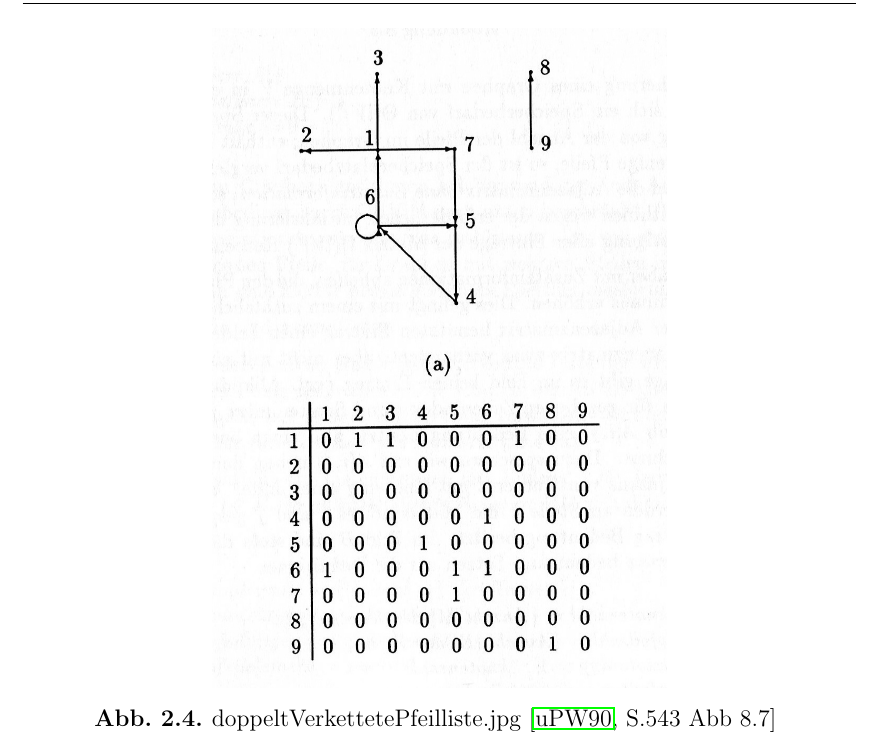
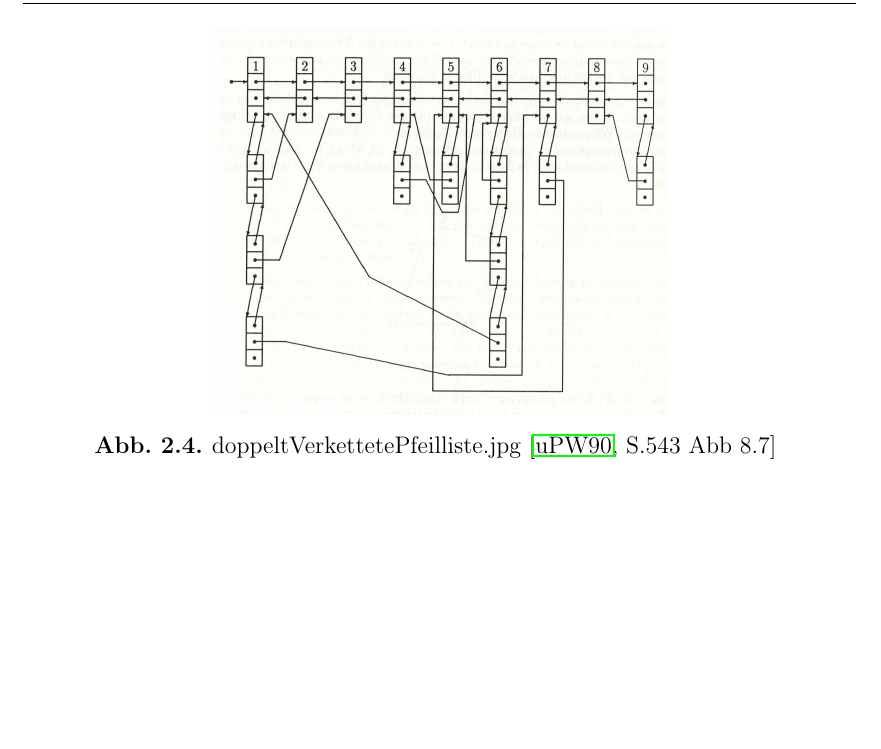
Before and after one commit to MeierT/WA2015_Gr15, a LaTeX thesis (vorlage.tex, which reads chapters/Graphen.tex): part of page 7 of 16, cut so that both start at the same text, the shorter picture padded with empty space. Compiled offline with pdfLaTeX.

Commit message:
abbildung geändert

```diff
--- a/chapters/Graphen.tex
+++ b/chapters/Graphen.tex
@@ -77,7 +77,7 @@ Diese Darstellung besitzt die den Adjazenzlisten fehlende Dynamik, ist aber nat
 
 \begin{figure}[h]
 \centering
-\includegraphics[width = 8cm]{./chapters/adjazenzmatrix.jpg}
+\includegraphics[width = 8cm]{./chapters/doppeltVerkettetePfeilliste.jpg}
 \caption{doppeltVerkettetePfeilliste.jpg \cite[S.543 Abb 8.7]{OttWid90}
 %{\tiny (Quelle: OTTMANN, Thomas; WIDMAYER Peter: Algorithmen und Datenstrukturen, Reihe Informatik Bd. 70, Mannheim: BI-Wissenschaftsverlag, 1990, S.543 Abb. 8.7)}
 }
```
